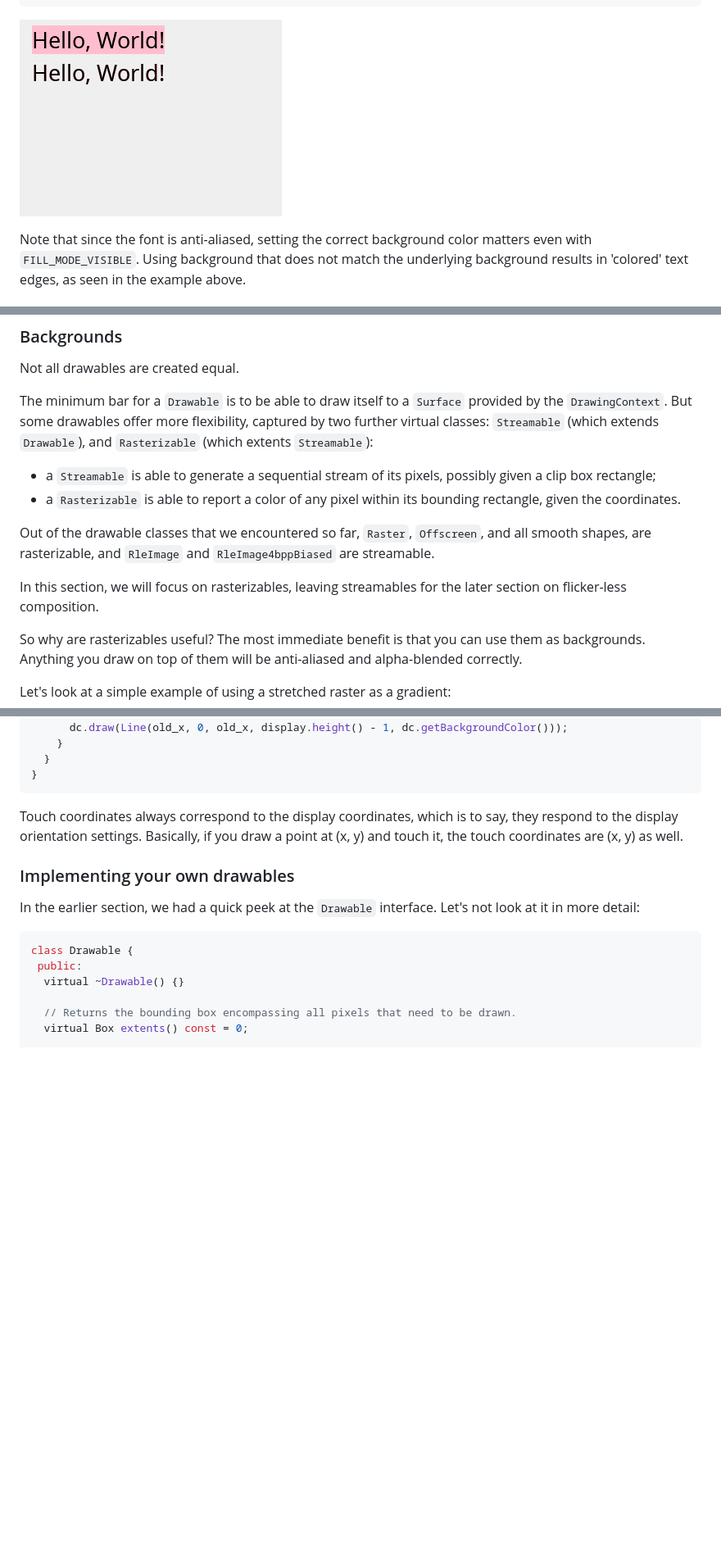
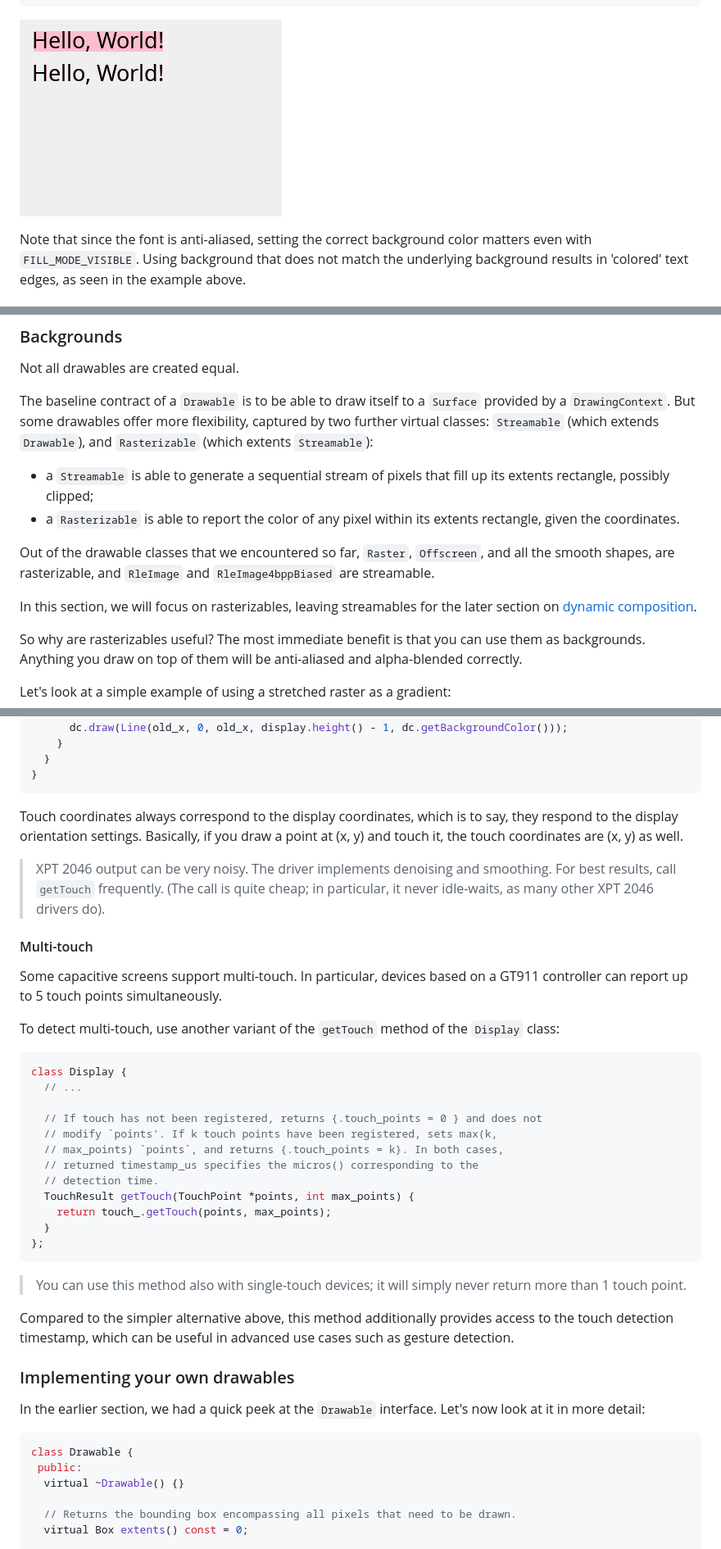
Before and after one commit to dejwk/roo_display, a Markdown page: doc/programming_guide.md, 3 parts joined by grey strips. Shown at 82% size. Drawn GitHub-style; pictures changed too: doc/images/img5.png; blank space fills up the shorter version.

Commit message:
Updated programming guide.

````diff
--- a/doc/programming_guide.md
+++ b/doc/programming_guide.md
@@ -2085,14 +2097,14 @@ In the next section, we will see why it may be sometimes useful (if you can affo
 
 Not all drawables are created equal.
 
-The minimum bar for a `Drawable` is to be able to draw itself to a `Surface` provided by the `DrawingContext`. But some drawables offer more flexibility, captured by two further virtual classes: `Streamable` (which extends `Drawable`), and `Rasterizable` (which extents `Streamable`):
-
-* a `Streamable` is able to generate a sequential stream of its pixels, possibly given a clip box rectangle;
-* a `Rasterizable` is able to report a color of any pixel within its bounding rectangle, given the coordinates.
-
-Out of the drawable classes that we encountered so far, `Raster`, `Offscreen`, and all smooth shapes, are rasterizable, and `RleImage` and `RleImage4bppBiased` are streamable.
-
-In this section, we will focus on rasterizables, leaving streamables for the later section on flicker-less composition.
+The baseline contract of a `Drawable` is to be able to draw itself to a `Surface` provided by a `DrawingContext`. But some drawables offer more flexibility, captured by two further virtual classes: `Streamable` (which extends `Drawable`), and `Rasterizable` (which extents `Streamable`):
+
+* a `Streamable` is able to generate a sequential stream of pixels that fill up its extents rectangle, possibly clipped;
+* a `Rasterizable` is able to report the color of any pixel within its extents rectangle, given the coordinates.
+
+Out of the drawable classes that we encountered so far, `Raster`, `Offscreen`, and all the smooth shapes, are rasterizable, and `RleImage` and `RleImage4bppBiased` are streamable.
+
+In this section, we will focus on rasterizables, leaving streamables for the later section on [dynamic composition](programming_guide.md#dynamic-composition).
 
 So why are rasterizables useful? The most immediate benefit is that you can use them as backgrounds. Anything you draw on top of them will be anti-aliased and alpha-blended correctly.
 
@@ -2448,9 +2460,36 @@ void loop(void) {
 
 Touch coordinates always correspond to the display coordinates, which is to say, they respond to the display orientation settings. Basically, if you draw a point at (x, y) and touch it, the touch coordinates are (x, y) as well.
 
+> XPT 2046 output can be very noisy. The driver implements denoising and smoothing. For best results, call `getTouch` frequently. (The call is quite cheap; in particular, it never idle-waits, as many other XPT 2046 drivers do).
+
+#### Multi-touch
+
+Some capacitive screens support multi-touch. In particular, devices based on a GT911 controller can report up to 5 touch points simultaneously.
+
+To detect multi-touch, use another variant of the `getTouch` method of the `Display` class:
+
+```cpp
+class Display {
+  // ...
+
+  // If touch has not been registered, returns {.touch_points = 0 } and does not
+  // modify `points'. If k touch points have been registered, sets max(k,
+  // max_points) `points`, and returns {.touch_points = k}. In both cases,
+  // returned timestamp_us specifies the micros() corresponding to the
+  // detection time.
+  TouchResult getTouch(TouchPoint *points, int max_points) {
+    return touch_.getTouch(points, max_points);
+  }
+};
+```
+
+> You can use this method also with single-touch devices; it will simply never return more than 1 touch point.
+
+Compared to the simpler alternative above, this method additionally provides access to the touch detection timestamp, which can be useful in advanced use cases such as gesture detection.
+
 ### Implementing your own drawables
 
-In the earlier section, we had a quick peek at the `Drawable` interface. Let's not look at it in more detail:
+In the earlier section, we had a quick peek at the `Drawable` interface. Let's now look at it in more detail:
 
 ```cpp
 class Drawable {
````
Also changed, not shown: other parts of doc/programming_guide.md (+132 -108 lines), doc/images/img30.png.
